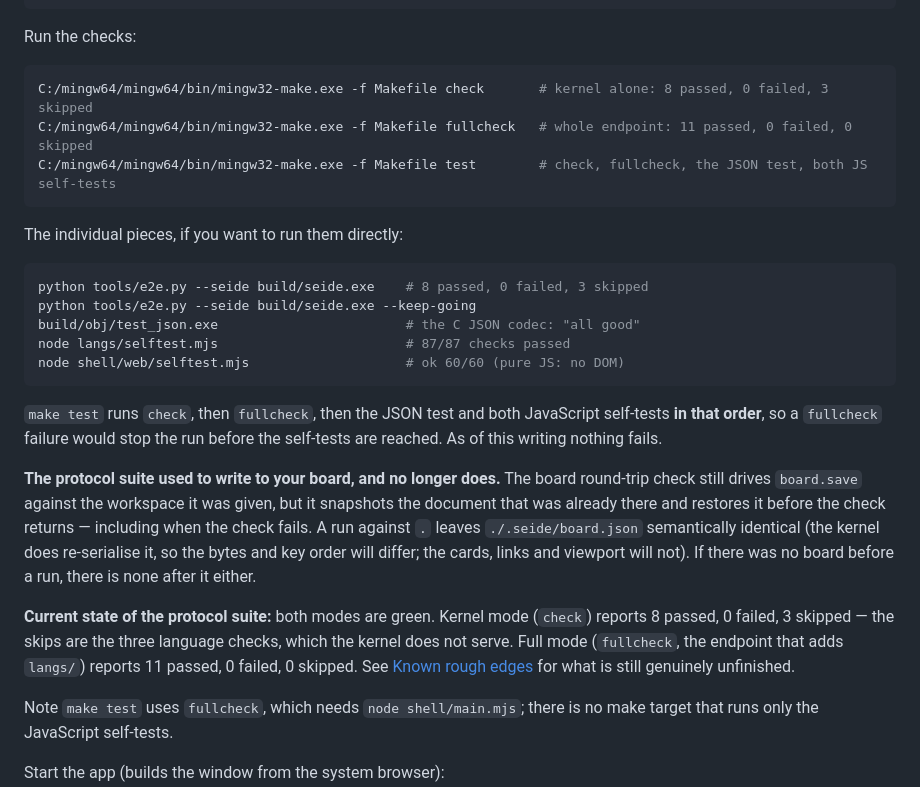
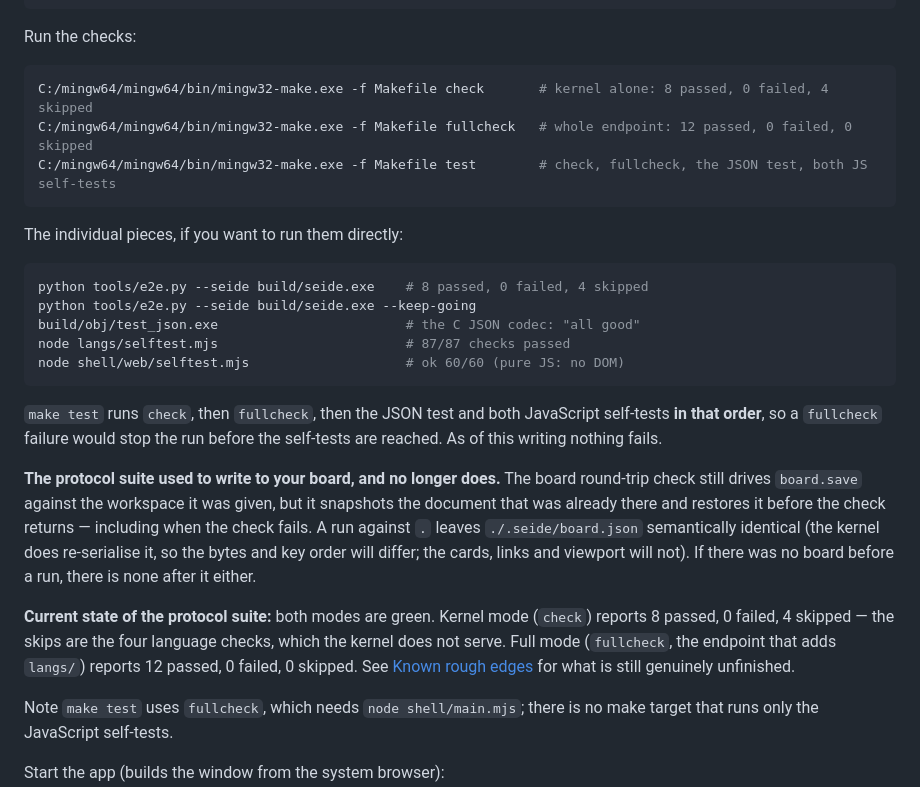
Before and after one commit to ialasinika/OsanaKami-IDE-Studio, a Markdown page: README.md, the part around the change. GitHub-like rendering.

Commit message:
docs: the e2e counts said 11/3 checks; they are 12/4 now

````diff
--- a/README.md
+++ b/README.md
@@ -170,15 +170,15 @@ python tools/build.py             # build (pass --release / --clean / targets)
 Run the checks:
 
 ```sh
-C:/mingw64/mingw64/bin/mingw32-make.exe -f Makefile check       # kernel alone: 8 passed, 0 failed, 3 skipped
-C:/mingw64/mingw64/bin/mingw32-make.exe -f Makefile fullcheck   # whole endpoint: 11 passed, 0 failed, 0 skipped
+C:/mingw64/mingw64/bin/mingw32-make.exe -f Makefile check       # kernel alone: 8 passed, 0 failed, 4 skipped
+C:/mingw64/mingw64/bin/mingw32-make.exe -f Makefile fullcheck   # whole endpoint: 12 passed, 0 failed, 0 skipped
 C:/mingw64/mingw64/bin/mingw32-make.exe -f Makefile test        # check, fullcheck, the JSON test, both JS self-tests
 ```
 
 The individual pieces, if you want to run them directly:
 
 ```sh
-python tools/e2e.py --seide build/seide.exe    # 8 passed, 0 failed, 3 skipped
+python tools/e2e.py --seide build/seide.exe    # 8 passed, 0 failed, 4 skipped
 python tools/e2e.py --seide build/seide.exe --keep-going
 build/obj/test_json.exe                        # the C JSON codec: "all good"
 node langs/selftest.mjs                        # 87/87 checks passed
@@ -198,9 +198,9 @@ it, so the bytes and key order will differ; the cards, links and viewport will
 not). If there was no board before a run, there is none after it either.
 
 **Current state of the protocol suite:** both modes are green. Kernel mode
-(`check`) reports 8 passed, 0 failed, 3 skipped — the skips are the three
+(`check`) reports 8 passed, 0 failed, 4 skipped — the skips are the four
 language checks, which the kernel does not serve. Full mode (`fullcheck`, the
-endpoint that adds `langs/`) reports 11 passed, 0 failed, 0 skipped. See
+endpoint that adds `langs/`) reports 12 passed, 0 failed, 0 skipped. See
 [Known rough edges](#known-rough-edges) for what is still genuinely unfinished.
 
 Note `make test` uses `fullcheck`, which needs `node shell/main.mjs`; there is no
````
Also changed, not shown: tools/README.md (+2 -2 lines).
